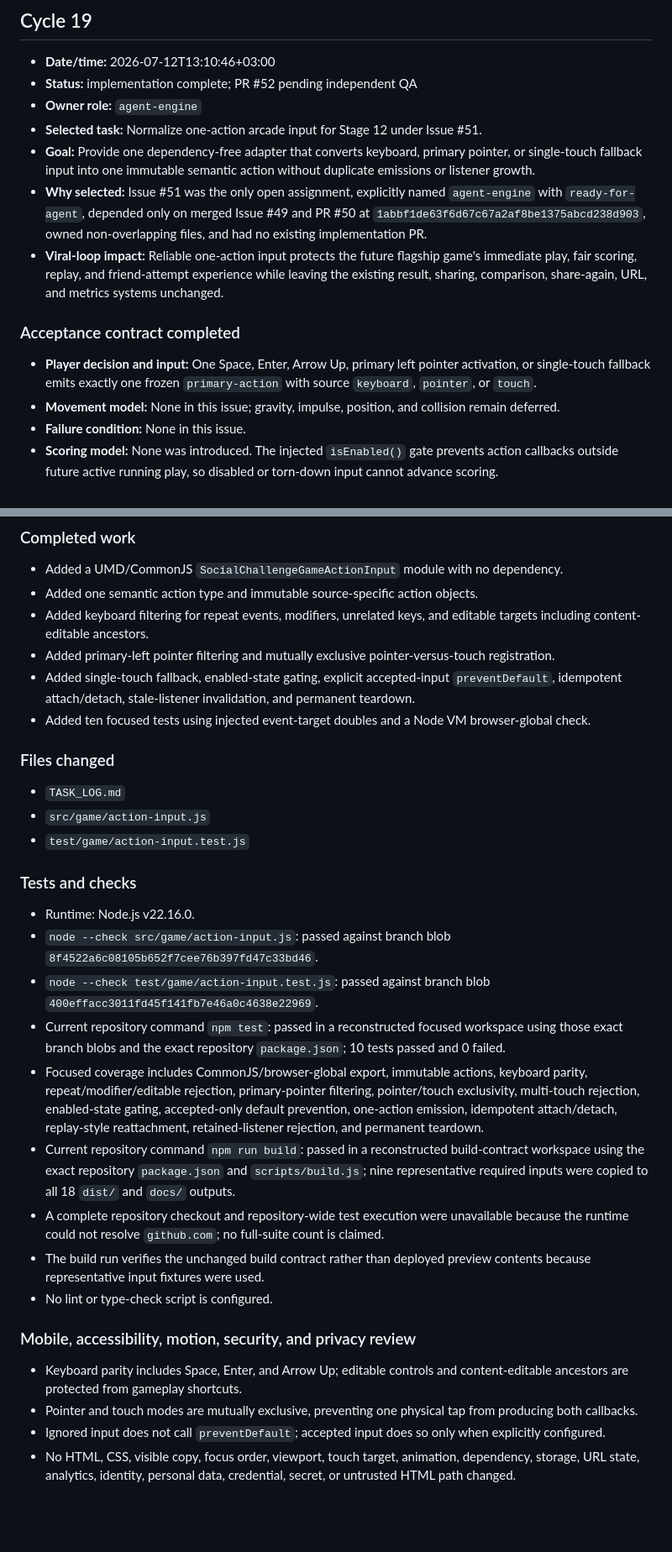
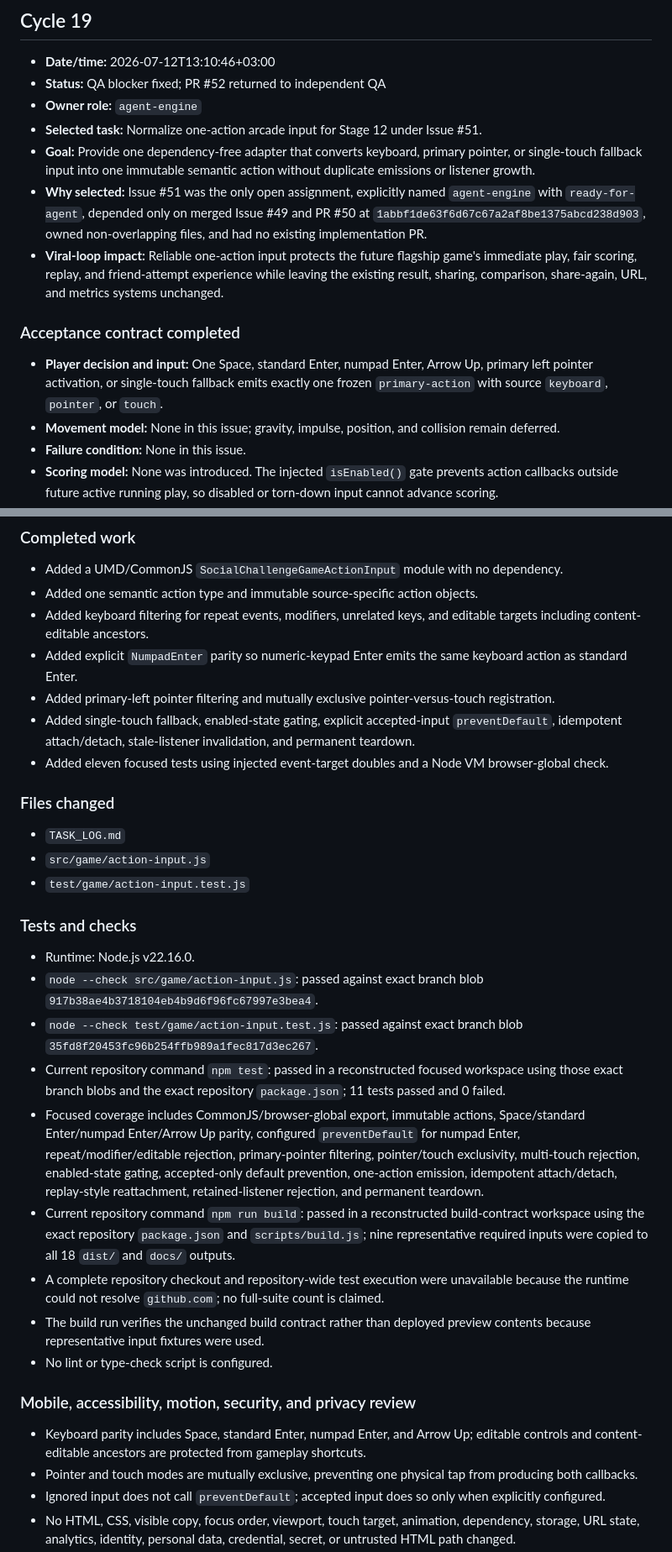
Before and after one commit to abdullahkrs/social-challenge-arena, a Markdown page: TASK_LOG.md, 2 parts joined by grey strips. Shown at 84% size. GitHub-like rendering; blank space fills up the shorter version.

Commit message:
docs(task): record numpad Enter QA fix

```diff
--- a/TASK_LOG.md
+++ b/TASK_LOG.md
@@ -5,7 +5,7 @@ Historical completed cycles 1–6 are preserved in [`TASK_LOG_ARCHIVE_CYCLES_1_6
 ## Cycle 19
 
 - **Date/time:** 2026-07-12T13:10:46+03:00
-- **Status:** implementation complete; PR #52 pending independent QA
+- **Status:** QA blocker fixed; PR #52 returned to independent QA
 - **Owner role:** `agent-engine`
 - **Selected task:** Normalize one-action arcade input for Stage 12 under Issue #51.
 - **Goal:** Provide one dependency-free adapter that converts keyboard, primary pointer, or single-touch fallback input into one immutable semantic action without duplicate emissions or listener growth.
@@ -14,7 +14,7 @@ Historical completed cycles 1–6 are preserved in [`TASK_LOG_ARCHIVE_CYCLES_1_6
 
 ### Acceptance contract completed
 
-- **Player decision and input:** One Space, Enter, Arrow Up, primary left pointer activation, or single-touch fallback emits exactly one frozen `primary-action` with source `keyboard`, `pointer`, or `touch`.
+- **Player decision and input:** One Space, standard Enter, numpad Enter, Arrow Up, primary left pointer activation, or single-touch fallback emits exactly one frozen `primary-action` with source `keyboard`, `pointer`, or `touch`.
 - **Movement model:** None in this issue; gravity, impulse, position, and collision remain deferred.
 - **Failure condition:** None in this issue.
 - **Scoring model:** None was introduced. The injected `isEnabled()` gate prevents action callbacks outside future active running play, so disabled or torn-down input cannot advance scoring.
@@ -29,9 +29,10 @@ Historical completed cycles 1–6 are preserved in [`TASK_LOG_ARCHIVE_CYCLES_1_6
 - Added a UMD/CommonJS `SocialChallengeGameActionInput` module with no dependency.
 - Added one semantic action type and immutable source-specific action objects.
 - Added keyboard filtering for repeat events, modifiers, unrelated keys, and editable targets including content-editable ancestors.
+- Added explicit `NumpadEnter` parity so numeric-keypad Enter emits the same keyboard action as standard Enter.
 - Added primary-left pointer filtering and mutually exclusive pointer-versus-touch registration.
 - Added single-touch fallback, enabled-state gating, explicit accepted-input `preventDefault`, idempotent attach/detach, stale-listener invalidation, and permanent teardown.
-- Added ten focused tests using injected event-target doubles and a Node VM browser-global check.
+- Added eleven focused tests using injected event-target doubles and a Node VM browser-global check.
 
 ### Files changed
 
@@ -42,10 +43,10 @@ Historical completed cycles 1–6 are preserved in [`TASK_LOG_ARCHIVE_CYCLES_1_6
 ### Tests and checks
 
 - Runtime: Node.js v22.16.0.
-- `node --check src/game/action-input.js`: passed against branch blob `8f4522a6c08105b652f7cee76b397fd47c33bd46`.
-- `node --check test/game/action-input.test.js`: passed against branch blob `400effacc3011fd45f141fb7e46a0c4638e22969`.
-- Current repository command `npm test`: passed in a reconstructed focused workspace using those exact branch blobs and the exact repository `package.json`; 10 tests passed and 0 failed.
-- Focused coverage includes CommonJS/browser-global export, immutable actions, keyboard parity, repeat/modifier/editable rejection, primary-pointer filtering, pointer/touch exclusivity, multi-touch rejection, enabled-state gating, accepted-only default prevention, one-action emission, idempotent attach/detach, replay-style reattachment, retained-listener rejection, and permanent teardown.
+- `node --check src/game/action-input.js`: passed against exact branch blob `917b38ae4b3718104eb4b9d6f96fc67997e3bea4`.
+- `node --check test/game/action-input.test.js`: passed against exact branch blob `35fd8f20453fc96b254ffb989a1fec817d3ec267`.
+- Current repository command `npm test`: passed in a reconstructed focused workspace using those exact branch blobs and the exact repository `package.json`; 11 tests passed and 0 failed.
+- Focused coverage includes CommonJS/browser-global export, immutable actions, Space/standard Enter/numpad Enter/Arrow Up parity, configured `preventDefault` for numpad Enter, repeat/modifier/editable rejection, primary-pointer filtering, pointer/touch exclusivity, multi-touch rejection, enabled-state gating, accepted-only default prevention, one-action emission, idempotent attach/detach, replay-style reattachment, retained-listener rejection, and permanent teardown.
 - Current repository command `npm run build`: passed in a reconstructed build-contract workspace using the exact repository `package.json` and `scripts/build.js`; nine representative required inputs were copied to all 18 `dist/` and `docs/` outputs.
 - A complete repository checkout and repository-wide test execution were unavailable because the runtime could not resolve `github.com`; no full-suite count is claimed.
 - The build run verifies the unchanged build contract rather than deployed preview contents because representative input fixtures were used.
@@ -53,7 +54,7 @@ Historical completed cycles 1–6 are preserved in [`TASK_LOG_ARCHIVE_CYCLES_1_6
 
 ### Mobile, accessibility, motion, security, and privacy review
 
-- Keyboard parity includes Space, Enter, and Arrow Up; editable controls and content-editable ancestors are protected from gameplay shortcuts.
+- Keyboard parity includes Space, standard Enter, numpad Enter, and Arrow Up; editable controls and content-editable ancestors are protected from gameplay shortcuts.
 - Pointer and touch modes are mutually exclusive, preventing one physical tap from producing both callbacks.
 - Ignored input does not call `preventDefault`; accepted input does so only when explicitly configured.
 - No HTML, CSS, visible copy, focus order, viewport, touch target, animation, dependency, storage, URL state, analytics, identity, personal data, credential, secret, or untrusted HTML path changed.
```
Also changed, not shown: other parts of TASK_LOG.md (+5 -2 lines).
